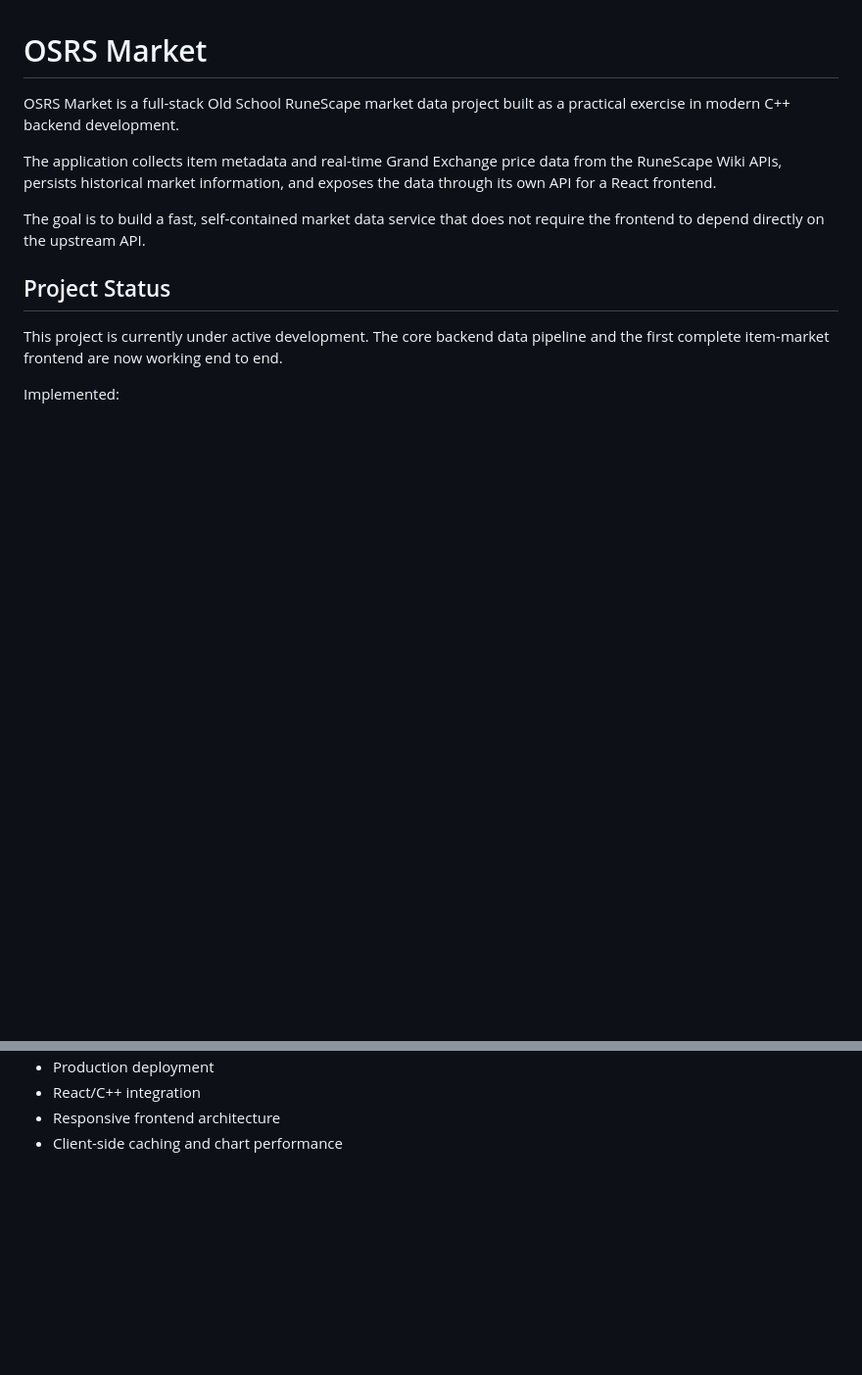
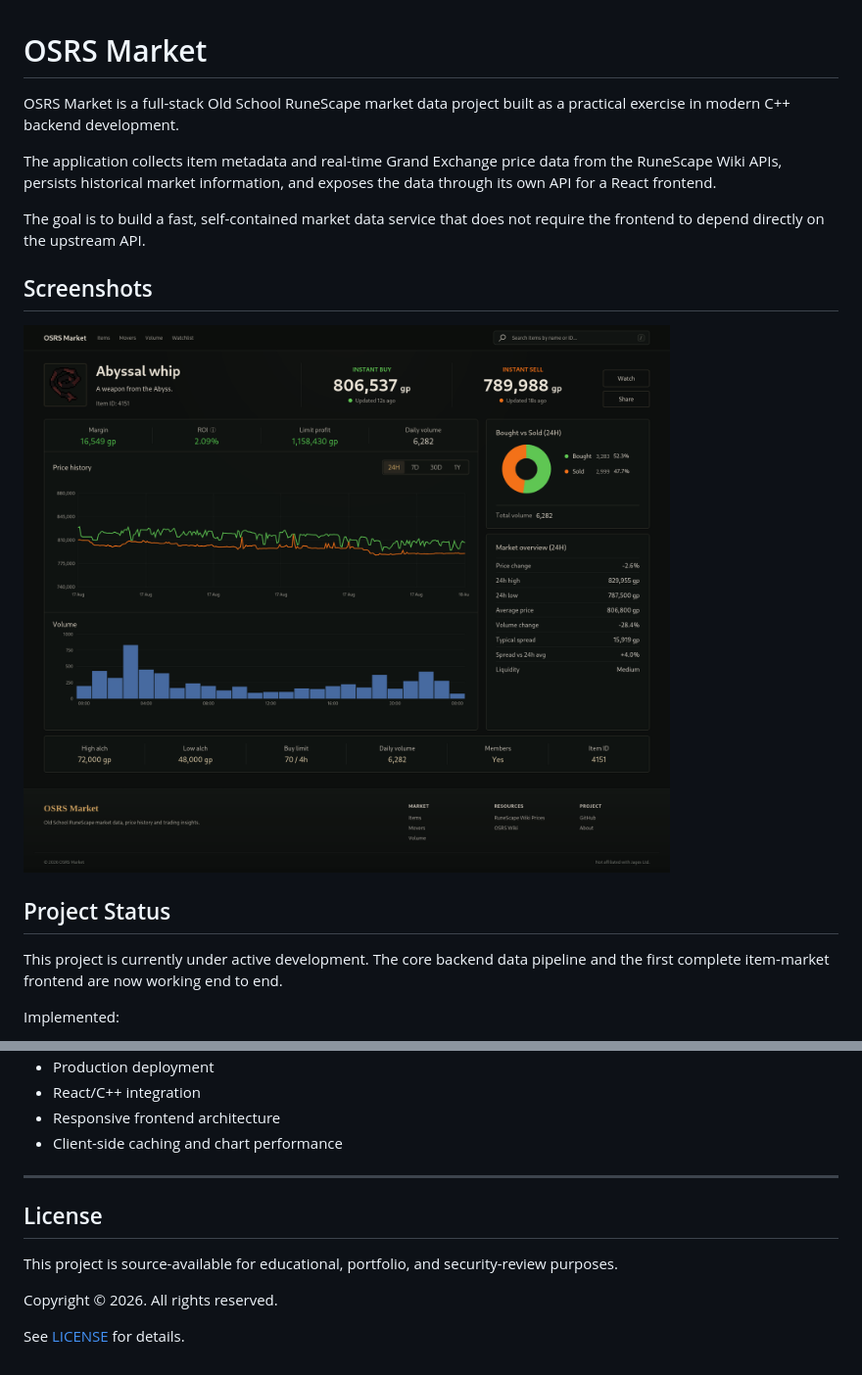
Before and after one commit to Guthix2827/osrs-market, a Markdown page: README.md, 2 parts joined by grey strips. Shown at 98% size. Rendered like a GitHub page; pictures changed too: docs/screenshots/item-page-desktop.png (added); blank space fills up the shorter version.

Commit message:
update README, screenshots, and licensing

```diff
--- a/README.md
+++ b/README.md
@@ -5,6 +5,10 @@ OSRS Market is a full-stack Old School RuneScape market data project built as a
 The application collects item metadata and real-time Grand Exchange price data from the RuneScape Wiki APIs, persists historical market information, and exposes the data through its own API for a React frontend.
 
 The goal is to build a fast, self-contained market data service that does not require the frontend to depend directly on the upstream API.
+
+## Screenshots
+
+![OSRS Market item page](docs/screenshots/item-page-desktop.png)
 
 ## Project Status
 
@@ -702,3 +706,14 @@ This project is primarily being developed to explore and practice:
 - React/C++ integration
 - Responsive frontend architecture
 - Client-side caching and chart performance
+
+---
+
+## License
+
+This project is source-available for educational, portfolio,
+and security-review purposes.
+
+Copyright © 2026. All rights reserved.
+
+See [LICENSE](LICENSE) for details.
```
Also changed, not shown: 2 other files.
